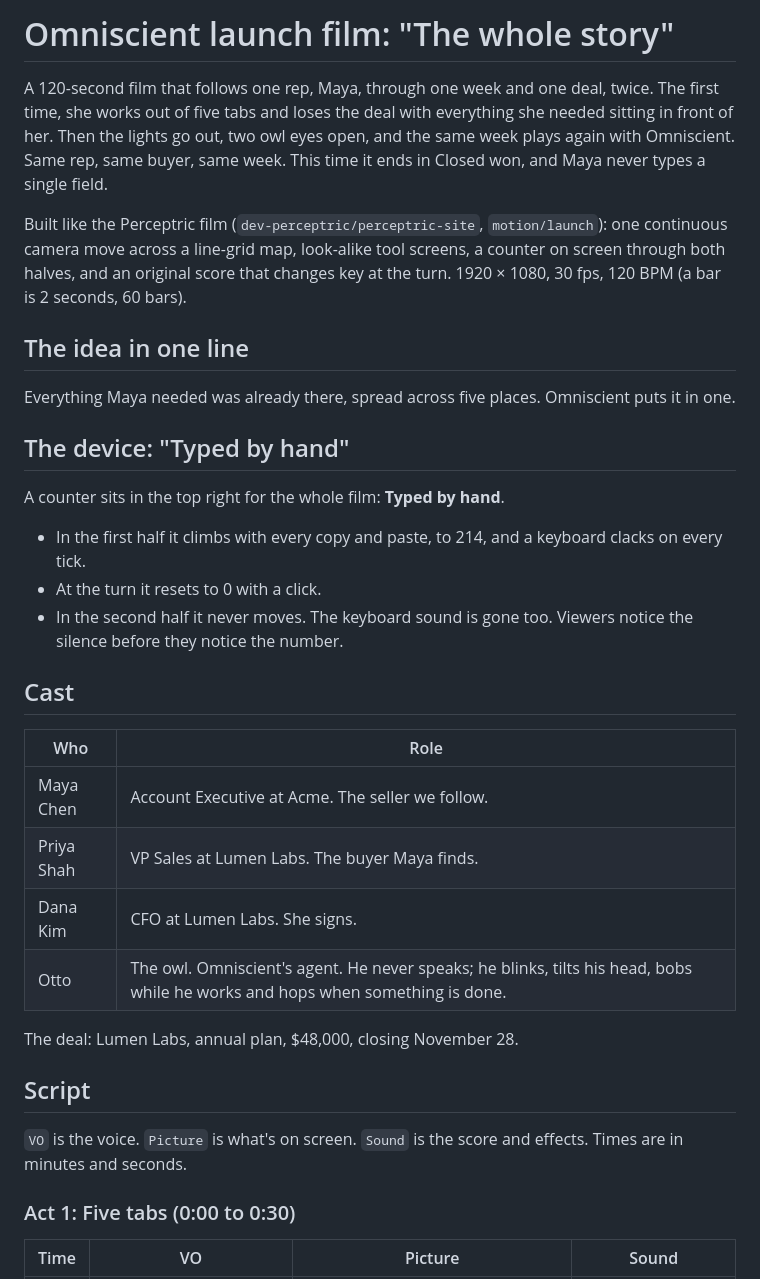
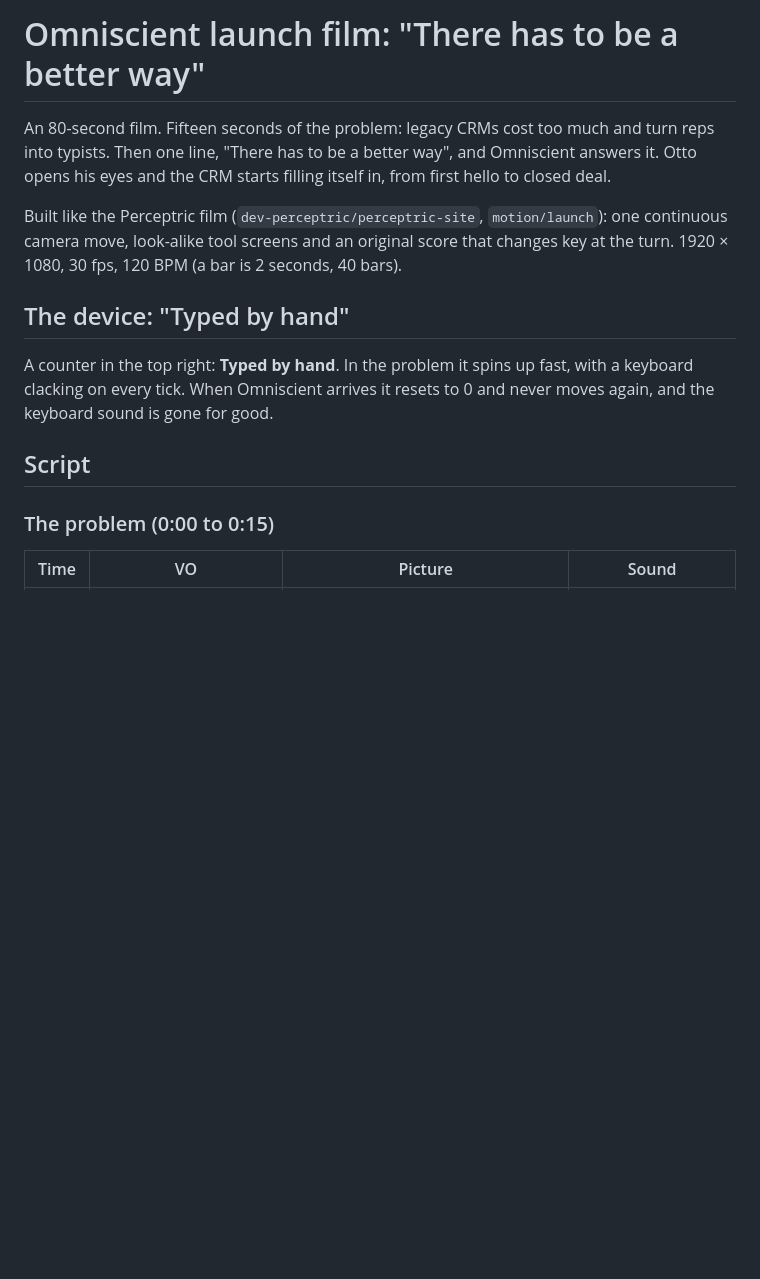
Before and after one commit to dev-omniscient/omniscient-site, a Markdown page: docs/launch-film.md, the part around one of its changes. GitHub-like rendering; blank space fills up the shorter version.

```diff
--- a/docs/launch-film.md
+++ b/docs/launch-film.md
@@ -1,36 +1,16 @@
-# Omniscient launch film: "The whole story"
+# Omniscient launch film: "There has to be a better way"
 
-A 120-second film that follows one rep, Maya, through one week and one deal, twice. The first time, she works out of five tabs and loses the deal with everything she needed sitting in front of her. Then the lights go out, two owl eyes open, and the same week plays again with Omniscient. Same rep, same buyer, same week. This time it ends in Closed won, and Maya never types a single field.
+An 80-second film. Fifteen seconds of the problem: legacy CRMs cost too much and turn reps into typists. Then one line, "There has to be a better way", and Omniscient answers it. Otto opens his eyes and the CRM starts filling itself in, from first hello to closed deal.
 
-Built like the Perceptric film (`dev-perceptric/perceptric-site`, `motion/launch`): one continuous camera move across a line-grid map, look-alike tool screens, a counter on screen through both halves, and an original score that changes key at the turn. 1920 × 1080, 30 fps, 120 BPM (a bar is 2 seconds, 60 bars).
-
-## The idea in one line
-
-Everything Maya needed was already there, spread across five places. Omniscient puts it in one.
+Built like the Perceptric film (`dev-perceptric/perceptric-site`, `motion/launch`): one continuous camera move, look-alike tool screens and an original score that changes key at the turn. 1920 × 1080, 30 fps, 120 BPM (a bar is 2 seconds, 40 bars).
 
 ## The device: "Typed by hand"
 
-A counter sits in the top right for the whole film: **Typed by hand**.
-- In the first half it climbs with every copy and paste, to 214, and a keyboard clacks on every tick.
-- At the turn it resets to 0 with a click.
-- In the second half it never moves. The keyboard sound is gone too. Viewers notice the silence before they notice the number.
-
-## Cast
-
-| Who | Role |
-|---|---|
-| Maya Chen | Account Executive at Acme. The seller we follow. |
-| Priya Shah | VP Sales at Lumen Labs. The buyer Maya finds. |
-| Dana Kim | CFO at Lumen Labs. She signs. |
-| Otto | The owl. Omniscient's agent. He never speaks; he blinks, tilts his head, bobs while he works and hops when something is done. |
-
-The deal: Lumen Labs, annual plan, $48,000, closing November 28.
+A counter in the top right: **Typed by hand**. In the problem it spins up fast, with a keyboard clacking on every tick. When Omniscient arrives it resets to 0 and never moves again, and the keyboard sound is gone for good.
 
 ## Script
 
-`VO` is the voice. `Picture` is what's on screen. `Sound` is the score and effects. Times are in minutes and seconds.
-
-### Act 1: Five tabs (0:00 to 0:30)
+### The problem (0:00 to 0:15)
 
 | Time | VO | Picture | Sound |
 |---|---|---|---|
```
Also changed, not shown: other parts of docs/launch-film.md (+50 -77 lines).
